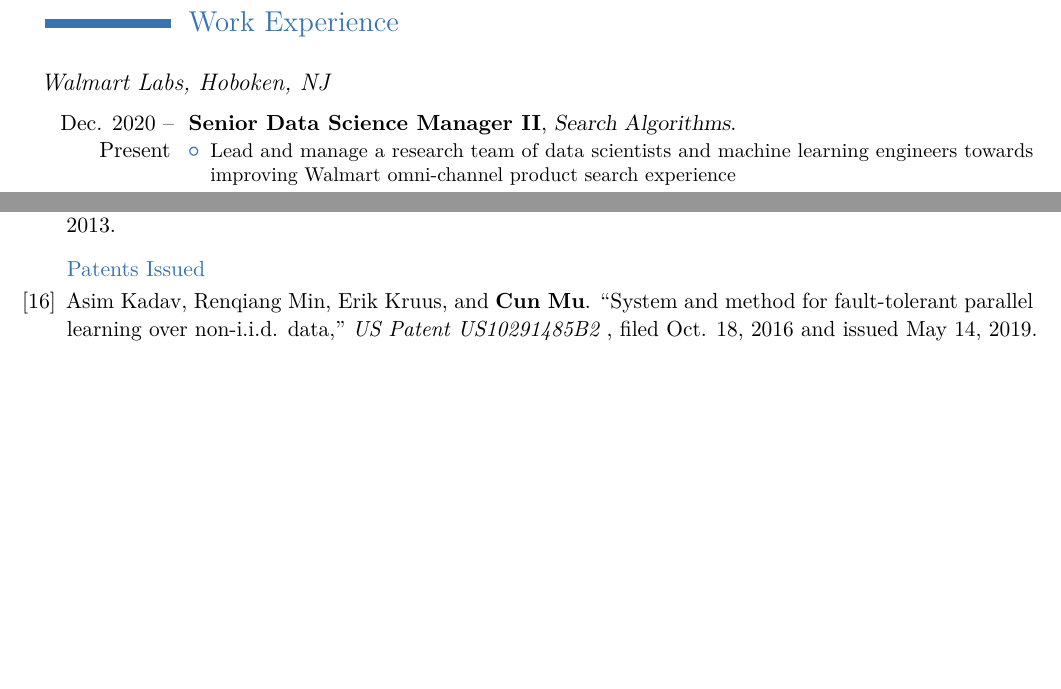
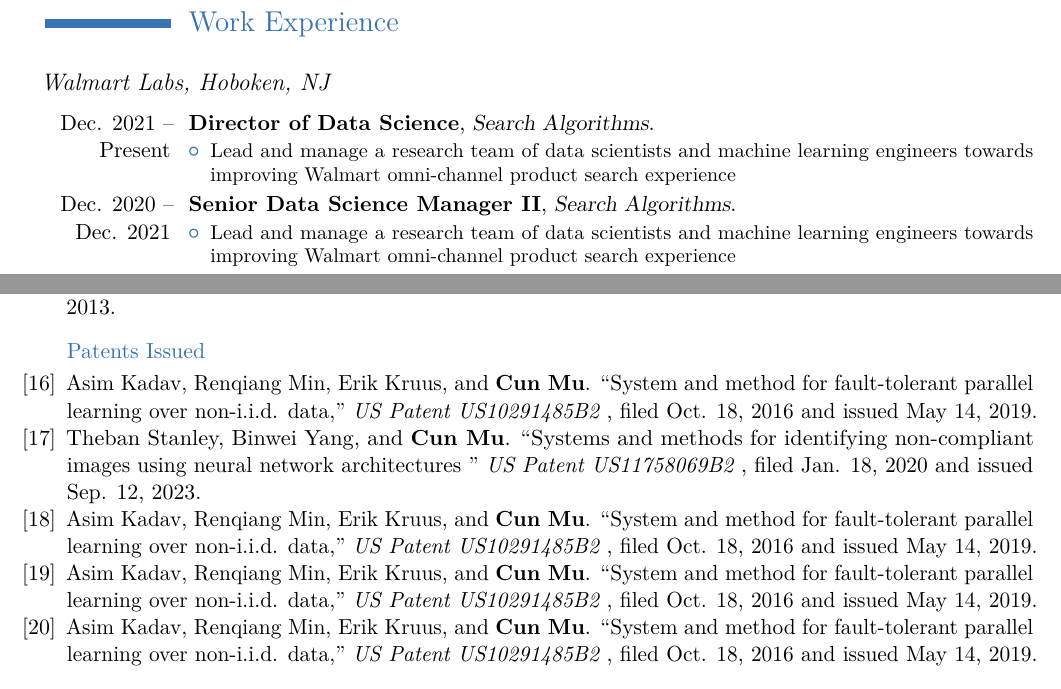
Before and after one commit to dragon-warrior-nyc/cv, a LaTeX CV (CV.tex): two parts of pages 1 and 3 of 4, joined at a grey line, cut so that both start at the same text, the shorter picture padded with empty space. Compiled offline with pdfLaTeX.

Commit message:
add-more-patents

```diff
--- a/CV.tex
+++ b/CV.tex
@@ -93,7 +93,13 @@
 {\large{\em{Walmart Labs, Hoboken, NJ}}}
 \vspace{2.5mm}
 
-\cventry{Dec. 2020 -- Present}{Senior Data Science Manager II}{Search Algorithms}{}{}{
+\cventry{Dec. 2021 -- Present}{Director of Data Science}{Search Algorithms}{}{}{
+	\begin{itemize}
+		\item Lead and manage a research team of data scientists and machine learning engineers towards improving Walmart omni-channel product search experience
+	\end{itemize}
+}
+
+\cventry{Dec. 2020 -- Dec. 2021}{Senior Data Science Manager II}{Search Algorithms}{}{}{
 	\begin{itemize}
 		\item Lead and manage a research team of data scientists and machine learning engineers towards improving Walmart omni-channel product search experience
 	\end{itemize}
@@ -213,6 +219,15 @@
 {\color{color1} Patents Issued}
 \vspace*{1mm}
 \item[{[16]}] Asim Kadav, Renqiang Min, Erik Kruus, and {\bfseries Cun Mu}. ``System and method for fault-tolerant parallel learning over non-i.i.d.  data,'' {\em US Patent US10291485B2
+}, filed Oct. 18, 2016 and issued May 14, 2019.
+\item[{[17]}] Theban Stanley, Binwei Yang, and {\bfseries Cun Mu}. ``Systems and methods for identifying non-compliant images using neural network architectures
+'' {\em US Patent US11758069B2
+}, filed Jan. 18, 2020 and issued Sep. 12, 2023.
+\item[{[18]}] Asim Kadav, Renqiang Min, Erik Kruus, and {\bfseries Cun Mu}. ``System and method for fault-tolerant parallel learning over non-i.i.d.  data,'' {\em US Patent US10291485B2
+}, filed Oct. 18, 2016 and issued May 14, 2019.
+\item[{[19]}] Asim Kadav, Renqiang Min, Erik Kruus, and {\bfseries Cun Mu}. ``System and method for fault-tolerant parallel learning over non-i.i.d.  data,'' {\em US Patent US10291485B2
+}, filed Oct. 18, 2016 and issued May 14, 2019.
+\item[{[20]}] Asim Kadav, Renqiang Min, Erik Kruus, and {\bfseries Cun Mu}. ``System and method for fault-tolerant parallel learning over non-i.i.d.  data,'' {\em US Patent US10291485B2
 }, filed Oct. 18, 2016 and issued May 14, 2019.
 \end{enumerate}
 
```
Also changed, not shown: CV.pdf, CV.tex (2 more changed lines), 3 other files.
